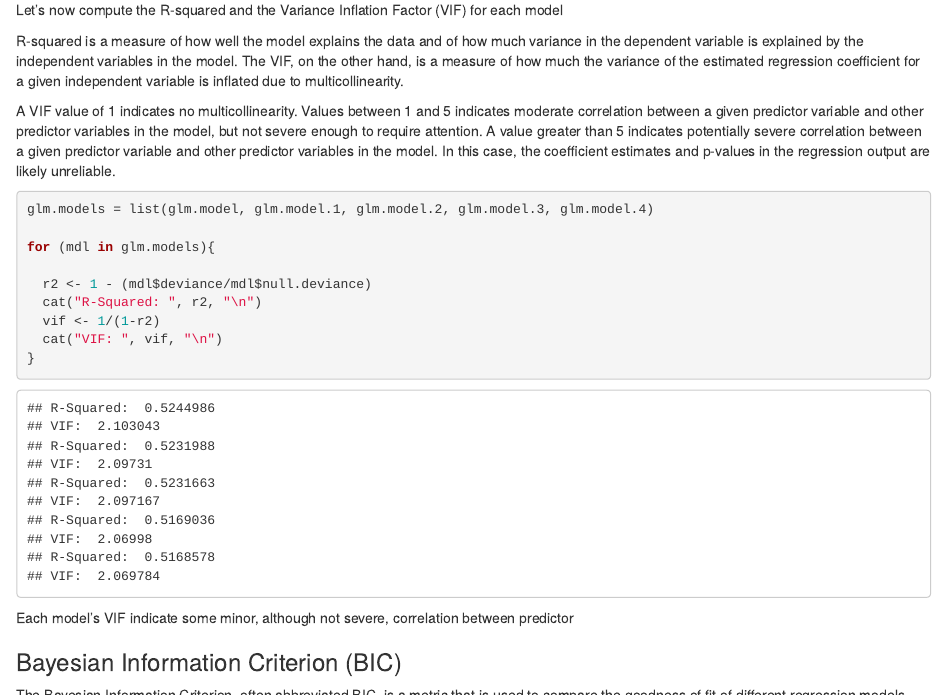
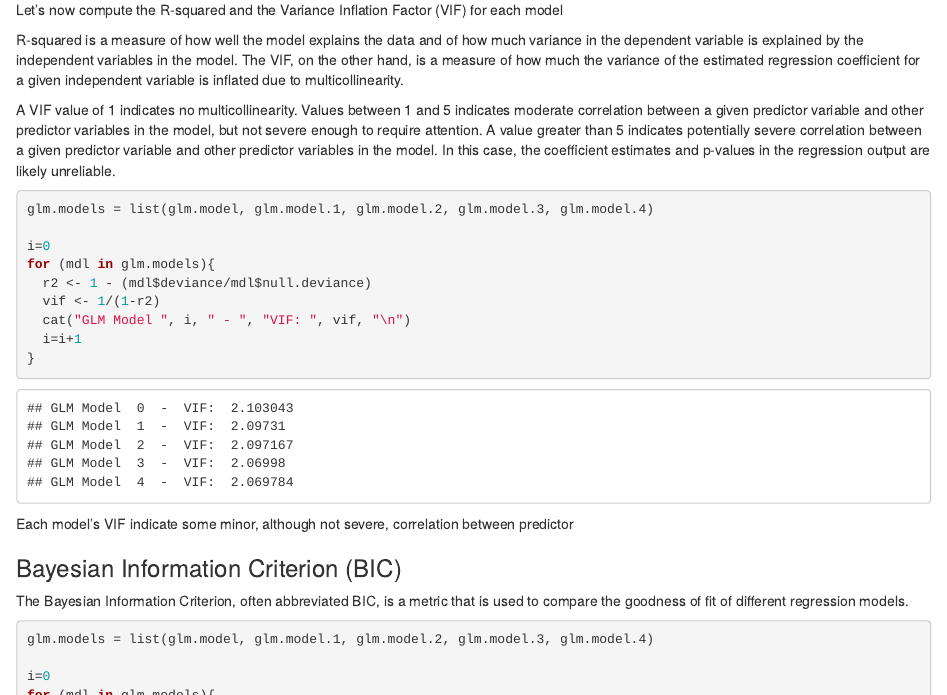
Before and after one commit to marcouderzo/CoronaryHeartDisease-Prediction, an R Markdown document (presentation.rmd): the page in a window 1100 px wide, from 16360 px down before the commit and from 16840 px down after it, so that both start at the same text, and a second part further down, joined at a grey line. The pictures show the output file presentation.html that the author committed with the source, opened offline.

Commit message:
revisions on slides. TODO: First part of slides

````diff
--- a/presentation.rmd
+++ b/presentation.rmd
@@ -442,12 +443,12 @@ A VIF value of 1 indicates no multicollinearity. Values between 1 and 5 indicate
 
 glm.models = list(glm.model, glm.model.1, glm.model.2, glm.model.3, glm.model.4)
 
+i=0
 for (mdl in glm.models){
-
   r2 <- 1 - (mdl$deviance/mdl$null.deviance)
-  cat("R-Squared: ", r2, "\n")
   vif <- 1/(1-r2)
-  cat("VIF: ", vif, "\n")
+  cat("GLM Model ", i, " - ", "VIF: ", vif, "\n")
+  i=i+1
 }
 
 
@@ -465,9 +466,11 @@ The Bayesian Information Criterion, often abbreviated BIC, is a metric that is u
 ```{r, include=TRUE}
 glm.models = list(glm.model, glm.model.1, glm.model.2, glm.model.3, glm.model.4)
 
+i=0
 for (mdl in glm.models){
   glm.bic <- BIC(mdl)
-  print(glm.bic)
+  cat("GLM Model ", i, " - ","BIC: ", glm.bic, "\n")
+  i=i+1
 }
 
 ```
````
Also changed, not shown: presentation.html, presentation.rmd (5 more changed lines), 1 other file.
